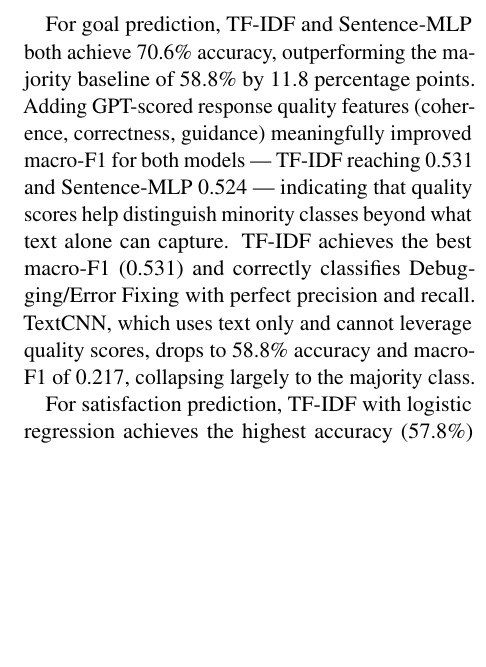
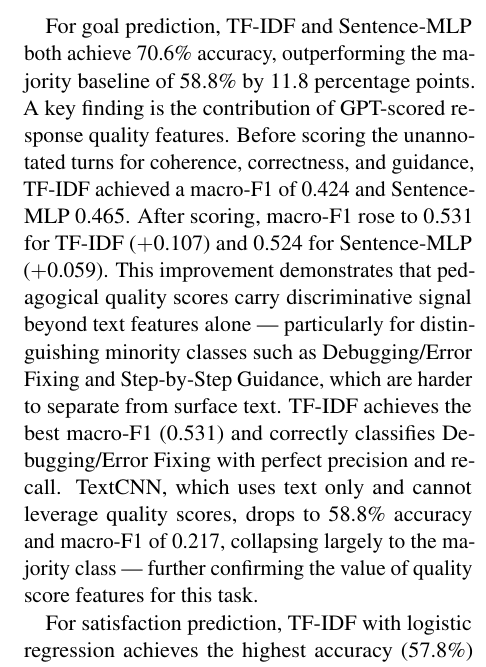
Before and after one commit to hyperstella/BC3707_Final_Project, a LaTeX paper (Report/final_report.tex): part of one column of page 5 of 8, cut so that both start at the same text, the shorter picture padded with empty space. Compiled offline with pdfLaTeX.

Commit message:
Highlight quality score impact on macro-F1 in report
Add before/after macro-F1 comparison showing scoring unannotated turns
improved TF-IDF +0.107 and Sentence-MLP +0.059.

Co-Authored-By: Claude Sonnet 4.6 <noreply@anthropic.com>

```diff
--- a/Report/final_report.tex
+++ b/Report/final_report.tex
@@ -366,7 +366,7 @@ Task & Model & Acc. & Macro-F1 \\
 \label{tab:clf-results}
 \end{table}
 
-For goal prediction, TF-IDF and Sentence-MLP both achieve 70.6\% accuracy, outperforming the majority baseline of 58.8\% by 11.8 percentage points. Adding GPT-scored response quality features (coherence, correctness, guidance) meaningfully improved macro-F1 for both models — TF-IDF reaching 0.531 and Sentence-MLP 0.524 — indicating that quality scores help distinguish minority classes beyond what text alone can capture. TF-IDF achieves the best macro-F1 (0.531) and correctly classifies Debugging/Error Fixing with perfect precision and recall. TextCNN, which uses text only and cannot leverage quality scores, drops to 58.8\% accuracy and macro-F1 of 0.217, collapsing largely to the majority class.
+For goal prediction, TF-IDF and Sentence-MLP both achieve 70.6\% accuracy, outperforming the majority baseline of 58.8\% by 11.8 percentage points. A key finding is the contribution of GPT-scored response quality features. Before scoring the unannotated turns for coherence, correctness, and guidance, TF-IDF achieved a macro-F1 of 0.424 and Sentence-MLP 0.465. After scoring, macro-F1 rose to 0.531 for TF-IDF ($+$0.107) and 0.524 for Sentence-MLP ($+$0.059). This improvement demonstrates that pedagogical quality scores carry discriminative signal beyond text features alone — particularly for distinguishing minority classes such as Debugging/Error Fixing and Step-by-Step Guidance, which are harder to separate from surface text. TF-IDF achieves the best macro-F1 (0.531) and correctly classifies Debugging/Error Fixing with perfect precision and recall. TextCNN, which uses text only and cannot leverage quality scores, drops to 58.8\% accuracy and macro-F1 of 0.217, collapsing largely to the majority class — further confirming the value of quality score features for this task.
 
 For satisfaction prediction, TF-IDF with logistic regression achieves the highest accuracy (57.8\%) and macro-F1 (0.525), both above the 54.7\% majority baseline. The simpler TF-IDF model outperforming neural alternatives is expected when training data is scarce: n-gram features generalise more directly from short text than learned representations, which require more examples. TextCNN's low macro-F1 (0.298) despite reasonable accuracy reveals class collapse — it predominantly predicts the majority class (neutral).
 
```
Also changed, not shown: Report/final_report.pdf.
